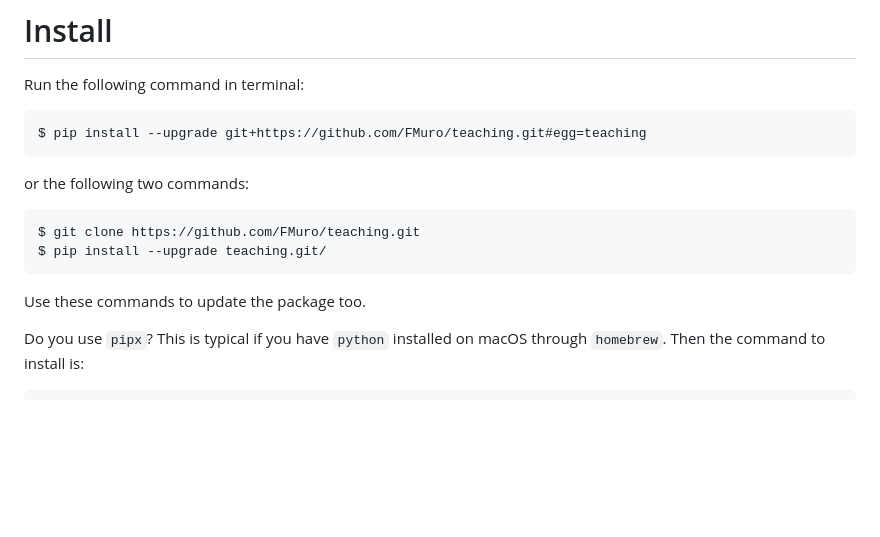
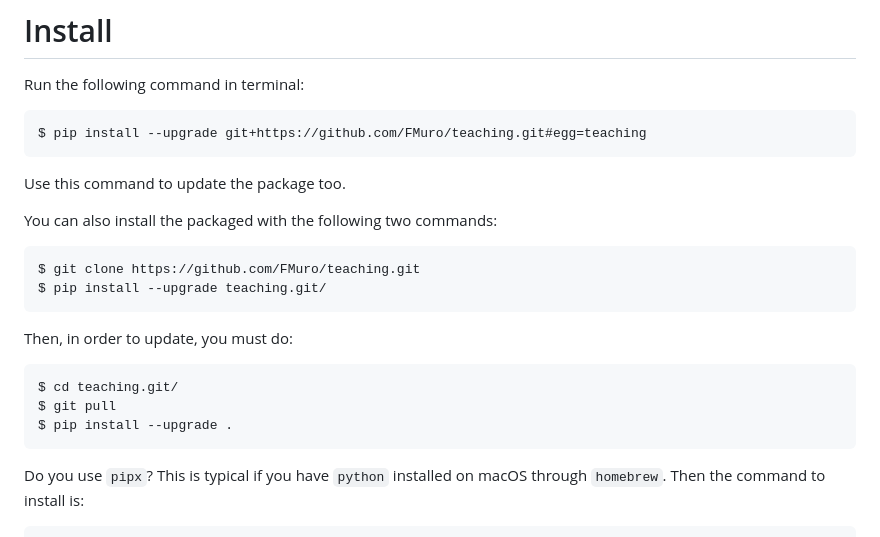
Before and after one commit to FMuro/teaching, a Markdown page: README.md, the part around the change. Rendered like a GitHub page; blank space fills up the shorter version.

Commit message:
Actualizar README.md

````diff
--- a/README.md
+++ b/README.md
@@ -17,14 +17,22 @@ Run the following command in terminal:
 $ pip install --upgrade git+https://github.com/FMuro/teaching.git#egg=teaching
 ```
 
-or the following two commands:
+Use this command to update the package too.
+
+You can also install the packaged with the following two commands:
 
 ```
 $ git clone https://github.com/FMuro/teaching.git
 $ pip install --upgrade teaching.git/
 ```
 
-Use these commands to update the package too.
+Then, in order to update, you must do:
+
+```
+$ cd teaching.git/
+$ git pull
+$ pip install --upgrade .
+```
 
 Do you use `pipx`? This is typical if you have `python` installed on macOS through `homebrew`. Then the command to install is:
 
````
